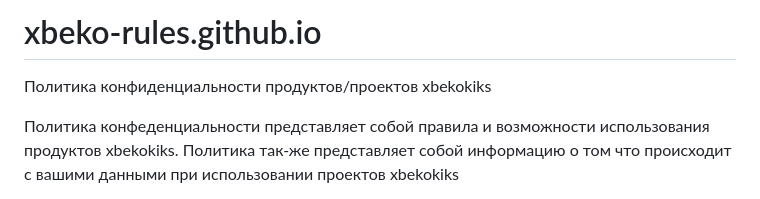
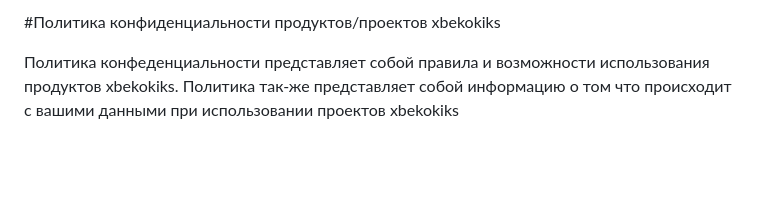
Before and after one commit to BeKotIKnotOfficial/xb-rules, a Markdown page: README.md, the part around the change. Rendered like a GitHub page; blank space fills up the shorter version.

```diff
--- a/README.md
+++ b/README.md
@@ -1,5 +1,4 @@
-# xbeko-rules.github.io
-Политика конфиденциальности продуктов/проектов xbekokiks
+#Политика конфиденциальности продуктов/проектов xbekokiks
 
 Политика конфеденциальности представляет собой правила и возможности использования продуктов xbekokiks.
 Политика так-же представляет собой информацию о том что происходит с вашими данными при использовании проектов xbekokiks
```
